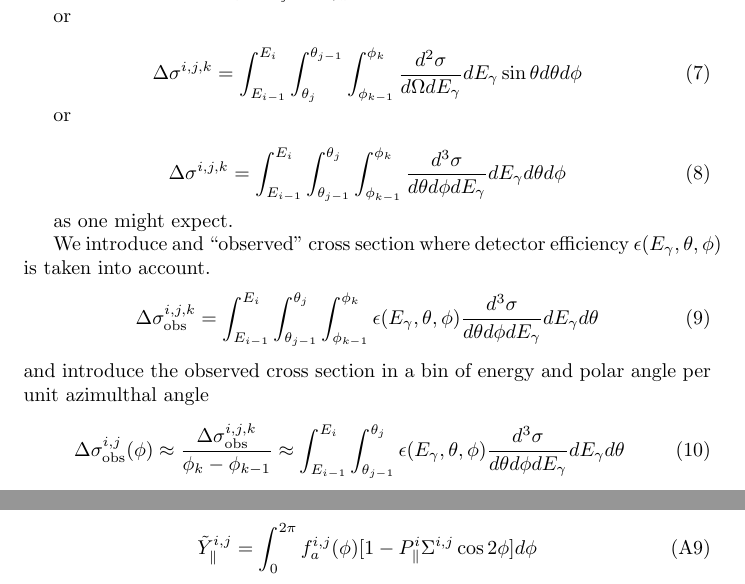
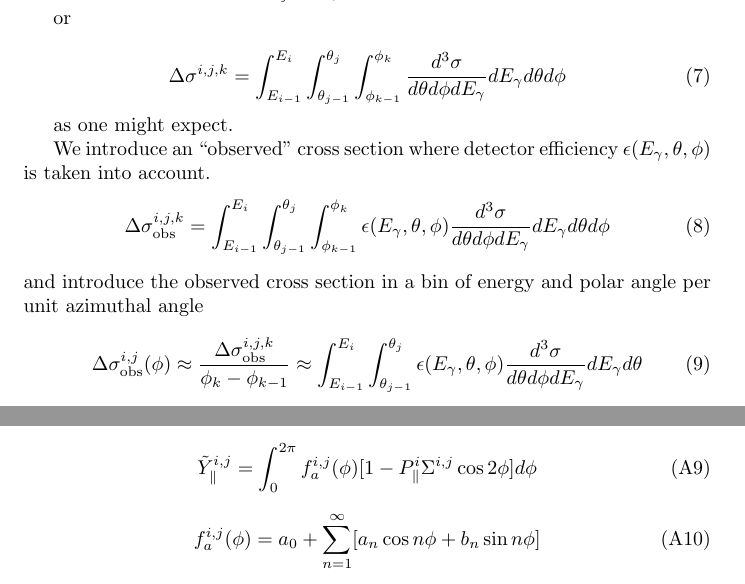
Before and after one commit to markito3/docs, a LaTeX document (dugger_notes/dugger_notes.tex): two parts of pages 1 and 3 of 3, joined at a grey line, cut so that both start at the same text. Compiled offline with pdfLaTeX.

Commit message:
progress

```diff
--- a/dugger_notes/dugger_notes.tex
+++ b/dugger_notes/dugger_notes.tex
@@ -32,19 +32,15 @@ we get
 
 or
 
-\begin{equation}\Delta\sigma^{i,j,k} = \int^{E_i}_{E_{i-1}}\int_{\theta_j}^{\theta_{j-1}}\int^{\phi_k}_{\phi_{k-1}} {d^2\sigma \over d\Omega dE_\gamma} dE_\gamma \sin\theta d\theta d\phi\end{equation}
-
-or
-
 \begin{equation}\Delta\sigma^{i,j,k} = \int^{E_i}_{E_{i-1}}\int_{\theta_{j-1}}^{\theta_j}\int^{\phi_k}_{\phi_{k-1}} {d^3\sigma \over d\theta d\phi dE_\gamma} dE_\gamma d\theta d\phi\end{equation}
 
 as one might expect.
 
-We introduce and ``observed'' cross section where detector efficiency $\epsilon(E_\gamma,\theta,\phi)$ is taken into account.
+We introduce an ``observed'' cross section where detector efficiency $\epsilon(E_\gamma,\theta,\phi)$ is taken into account.
 \begin{equation}
-\Delta\sigma^{i,j,k}_{\rm obs} = \int^{E_i}_{E_{i-1}}\int_{\theta_{j-1}}^{\theta_j}\int^{\phi_k}_{\phi_{k-1}} \epsilon(E_\gamma,\theta,\phi) {d^3\sigma \over d\theta d\phi dE_\gamma} dE_\gamma d\theta
+\Delta\sigma^{i,j,k}_{\rm obs} = \int^{E_i}_{E_{i-1}}\int_{\theta_{j-1}}^{\theta_j}\int^{\phi_k}_{\phi_{k-1}} \epsilon(E_\gamma,\theta,\phi) {d^3\sigma \over d\theta d\phi dE_\gamma} dE_\gamma d\theta d\phi
 \end{equation}
-and introduce the observed cross section in a bin of energy and polar angle per unit azimulthal angle
+and introduce the observed cross section in a bin of energy and polar angle per unit azimuthal angle
 \begin{equation}
 \Delta\sigma^{i,j}_{\rm obs}(\phi) \approx {\Delta\sigma^{i,j,k}_{\rm obs} \over \phi_k - \phi_{k-1}} \approx \int^{E_i}_{E_{i-1}}\int_{\theta_{j-1}}^{\theta_j} \epsilon(E_\gamma,\theta,\phi) {d^3\sigma \over d\theta d\phi dE_\gamma} dE_\gamma d\theta\end{equation}
 
@@ -139,4 +135,9 @@ Note that $f^{i,j}_a(\phi)$ is never defined in the paper.
   \tag{A9}
 \end{equation}
 
+\begin{equation}
+  f^{i,j}_a(\phi) = a_0 + \sum_{n=1}^\infty [a_n \cos n\phi + b_n\sin n\phi]
+  \tag{A10}
+\end{equation}
+
 \end{document}
```
